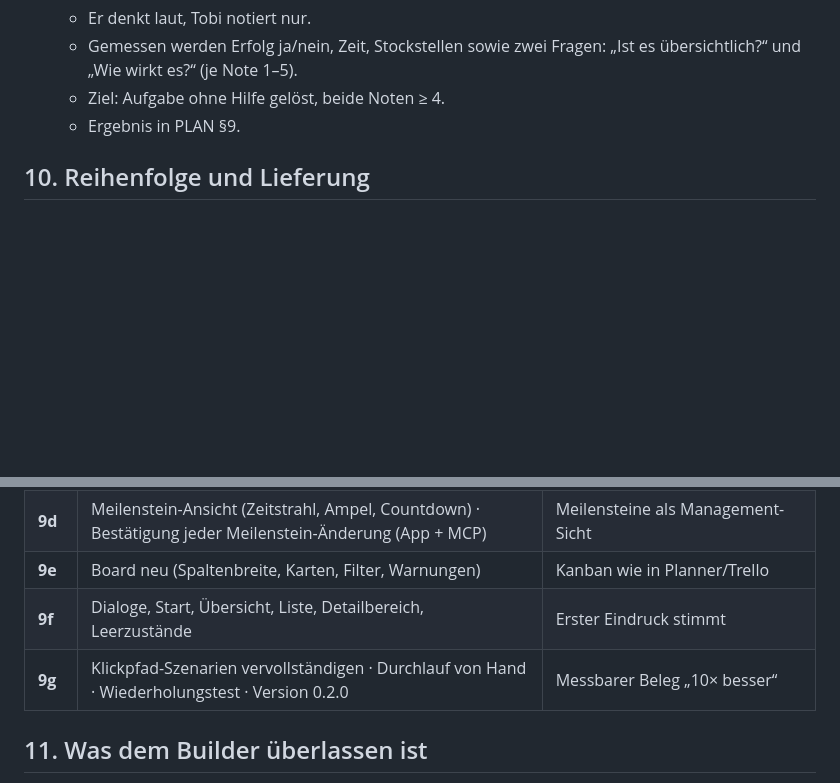
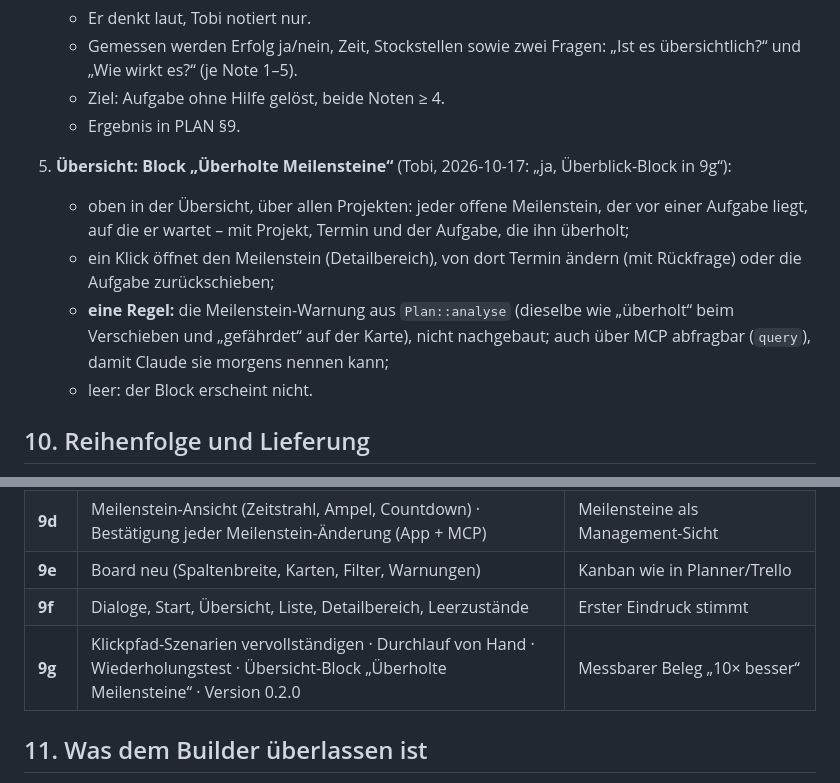
Before and after one commit to tobiaswildezahn/plnwrk, a Markdown page: docs/plans/2026-10-17-phase-9-gestaltung.md, 2 parts joined by grey strips. Rendered like a GitHub page; blank space fills up the shorter version.

Commit message:
plan: overview block 'overtaken milestones' goes to 9g (Tobi's decision)
Co-Authored-By: Claude Opus 5.5 <noreply@anthropic.com>

```diff
--- a/docs/plans/2026-10-17-phase-9-gestaltung.md
+++ b/docs/plans/2026-10-17-phase-9-gestaltung.md
@@ -406,6 +406,16 @@ Wächtertest wie beim Text prüft das: keine `Color32::from_rgb` außerhalb `des
      übersichtlich?“ und „Wie wirkt es?“ (je Note 1–5).
    - Ziel: Aufgabe ohne Hilfe gelöst, beide Noten ≥ 4.
    - Ergebnis in PLAN §9.
+5. **Übersicht: Block „Überholte Meilensteine“** (Tobi, 2026-10-17: „ja, Überblick-Block in
+   9g“):
+   - oben in der Übersicht, über allen Projekten: jeder offene Meilenstein, der vor einer
+     Aufgabe liegt, auf die er wartet – mit Projekt, Termin und der Aufgabe, die ihn überholt;
+   - ein Klick öffnet den Meilenstein (Detailbereich), von dort Termin ändern (mit Rückfrage)
+     oder die Aufgabe zurückschieben;
+   - **eine Regel:** die Meilenstein-Warnung aus `Plan::analyse` (dieselbe wie „überholt“ beim
+     Verschieben und „gefährdet“ auf der Karte), nicht nachgebaut; auch über MCP abfragbar
+     (`query`), damit Claude sie morgens nennen kann;
+   - leer: der Block erscheint nicht.
 
 ## 10. Reihenfolge und Lieferung
 
@@ -420,7 +430,7 @@ Merge nach Tobis „ja, merge“. Jede Teilphase ist für sich nutzbar.
 | **9d** | Meilenstein-Ansicht (Zeitstrahl, Ampel, Countdown) · Bestätigung jeder Meilenstein-Änderung (App + MCP) | Meilensteine als Management-Sicht |
 | **9e** | Board neu (Spaltenbreite, Karten, Filter, Warnungen) | Kanban wie in Planner/Trello |
 | **9f** | Dialoge, Start, Übersicht, Liste, Detailbereich, Leerzustände | Erster Eindruck stimmt |
-| **9g** | Klickpfad-Szenarien vervollständigen · Durchlauf von Hand · Wiederholungstest · Version 0.2.0 | Messbarer Beleg „10× besser“ |
+| **9g** | Klickpfad-Szenarien vervollständigen · Durchlauf von Hand · Wiederholungstest · Übersicht-Block „Überholte Meilensteine“ · Version 0.2.0 | Messbarer Beleg „10× besser“ |
 
 ## 11. Was dem Builder überlassen ist
 
```
